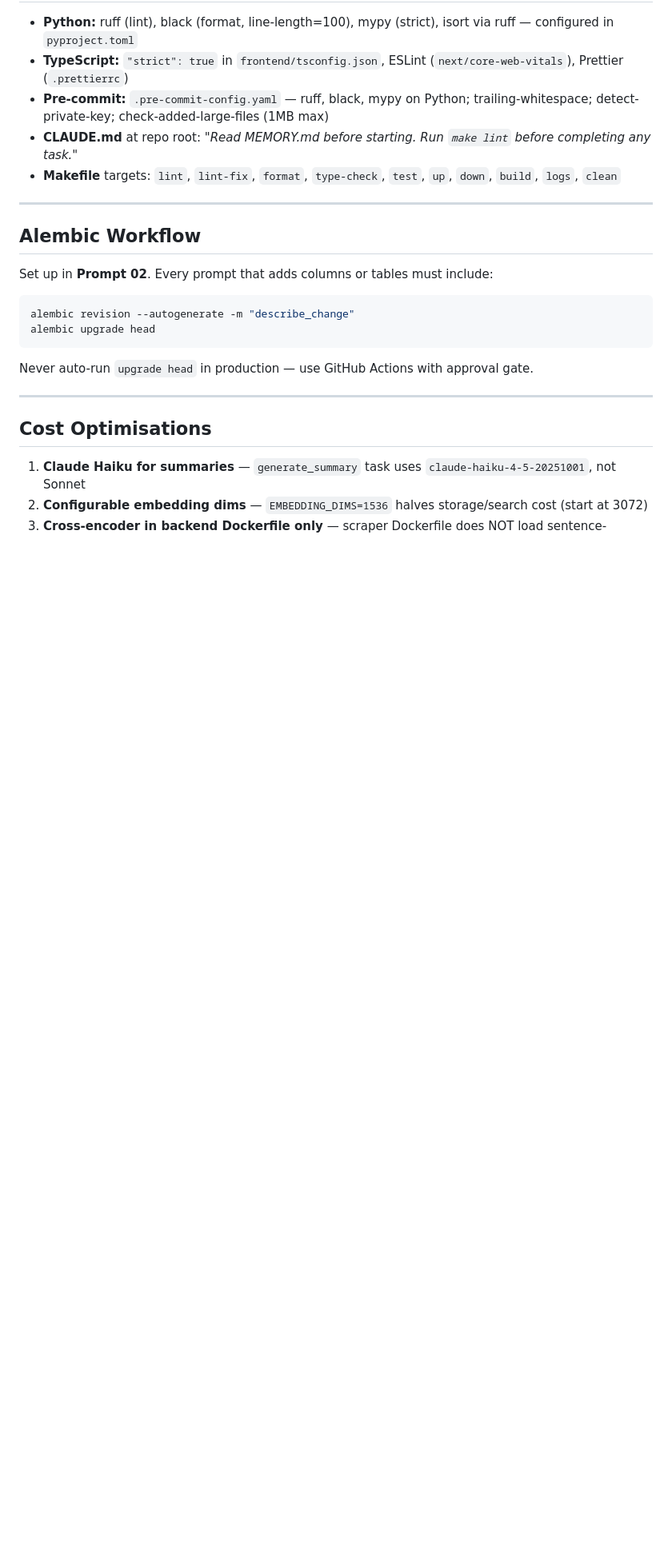
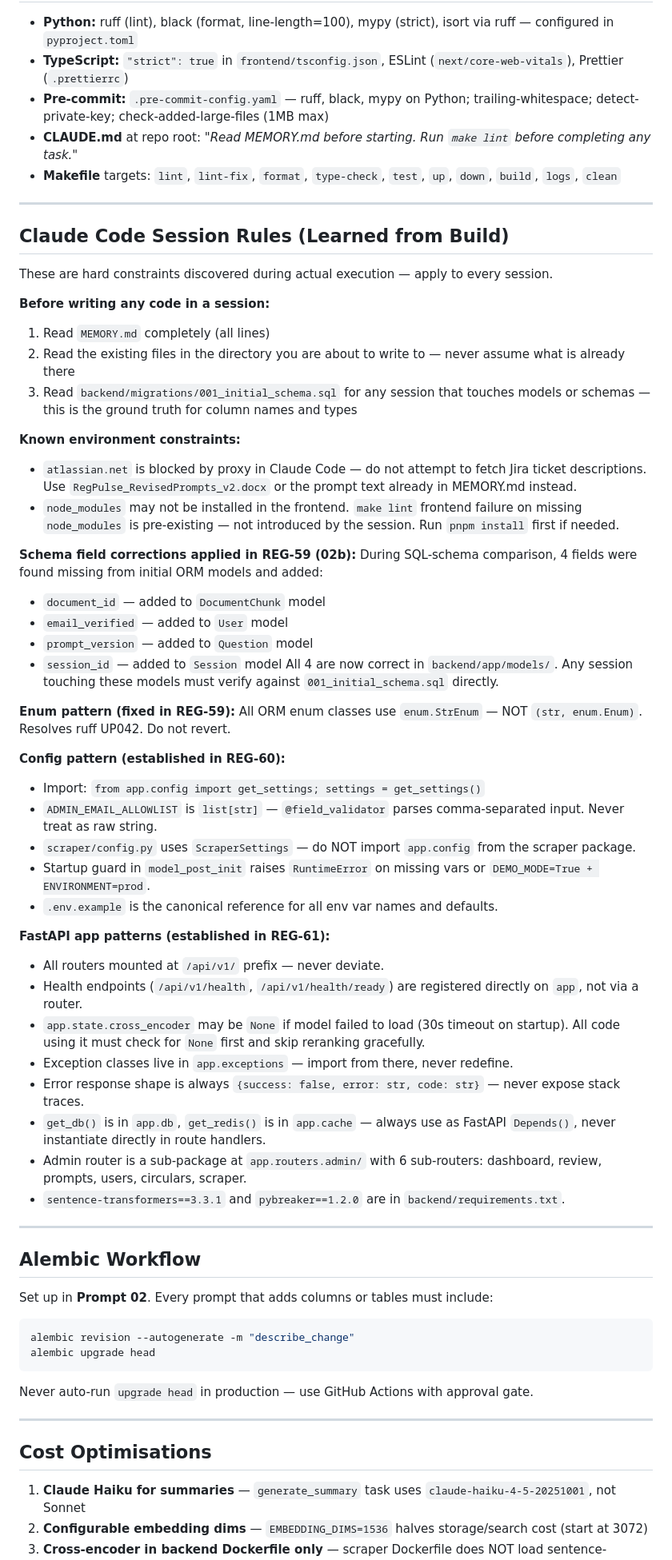
Before and after one commit to amitd01/RegPulse, a Markdown page: MEMORY.md, the part around the change. Shown at 80% size. GitHub-like rendering; blank space fills up the shorter version.

Commit message:
docs: add Claude Code Session Rules section to MEMORY.md
Captures hard constraints learned from build sessions REG-59 through
REG-61: pre-session checklist, environment constraints (Jira proxy block,
node_modules), schema field corrections, enum/config/FastAPI patterns.

https://claude.ai/code/session_012vDgxhVu9k3vcS784peYjj

```diff
--- a/MEMORY.md
+++ b/MEMORY.md
@@ -408,6 +408,49 @@ Update store optimistically after API calls. Do not re-fetch full user object on
 
 ---
 
+## Claude Code Session Rules (Learned from Build)
+
+These are hard constraints discovered during actual execution — apply to every session.
+
+**Before writing any code in a session:**
+1. Read `MEMORY.md` completely (all lines)
+2. Read the existing files in the directory you are about to write to — never assume what is already there
+3. Read `backend/migrations/001_initial_schema.sql` for any session that touches models or schemas — this is the ground truth for column names and types
+
+**Known environment constraints:**
+- `atlassian.net` is blocked by proxy in Claude Code — do not attempt to fetch Jira ticket descriptions. Use `RegPulse_RevisedPrompts_v2.docx` or the prompt text already in MEMORY.md instead.
+- `node_modules` may not be installed in the frontend. `make lint` frontend failure on missing `node_modules` is pre-existing — not introduced by the session. Run `pnpm install` first if needed.
+
+**Schema field corrections applied in REG-59 (02b):**
+During SQL-schema comparison, 4 fields were found missing from initial ORM models and added:
+- `document_id` — added to `DocumentChunk` model
+- `email_verified` — added to `User` model
+- `prompt_version` — added to `Question` model
+- `session_id` — added to `Session` model
+All 4 are now correct in `backend/app/models/`. Any session touching these models must verify against `001_initial_schema.sql` directly.
+
+**Enum pattern (fixed in REG-59):**
+All ORM enum classes use `enum.StrEnum` — NOT `(str, enum.Enum)`. Resolves ruff UP042. Do not revert.
+
+**Config pattern (established in REG-60):**
+- Import: `from app.config import get_settings; settings = get_settings()`
+- `ADMIN_EMAIL_ALLOWLIST` is `list[str]` — `@field_validator` parses comma-separated input. Never treat as raw string.
+- `scraper/config.py` uses `ScraperSettings` — do NOT import `app.config` from the scraper package.
+- Startup guard in `model_post_init` raises `RuntimeError` on missing vars or `DEMO_MODE=True + ENVIRONMENT=prod`.
+- `.env.example` is the canonical reference for all env var names and defaults.
+
+**FastAPI app patterns (established in REG-61):**
+- All routers mounted at `/api/v1/` prefix — never deviate.
+- Health endpoints (`/api/v1/health`, `/api/v1/health/ready`) are registered directly on `app`, not via a router.
+- `app.state.cross_encoder` may be `None` if model failed to load (30s timeout on startup). All code using it must check for `None` first and skip reranking gracefully.
+- Exception classes live in `app.exceptions` — import from there, never redefine.
+- Error response shape is always `{success: false, error: str, code: str}` — never expose stack traces.
+- `get_db()` is in `app.db`, `get_redis()` is in `app.cache` — always use as FastAPI `Depends()`, never instantiate directly in route handlers.
+- Admin router is a sub-package at `app.routers.admin/` with 6 sub-routers: dashboard, review, prompts, users, circulars, scraper.
+- `sentence-transformers==3.3.1` and `pybreaker==1.2.0` are in `backend/requirements.txt`.
+
+---
+
 ## Alembic Workflow
 
 Set up in **Prompt 02**. Every prompt that adds columns or tables must include:
```
